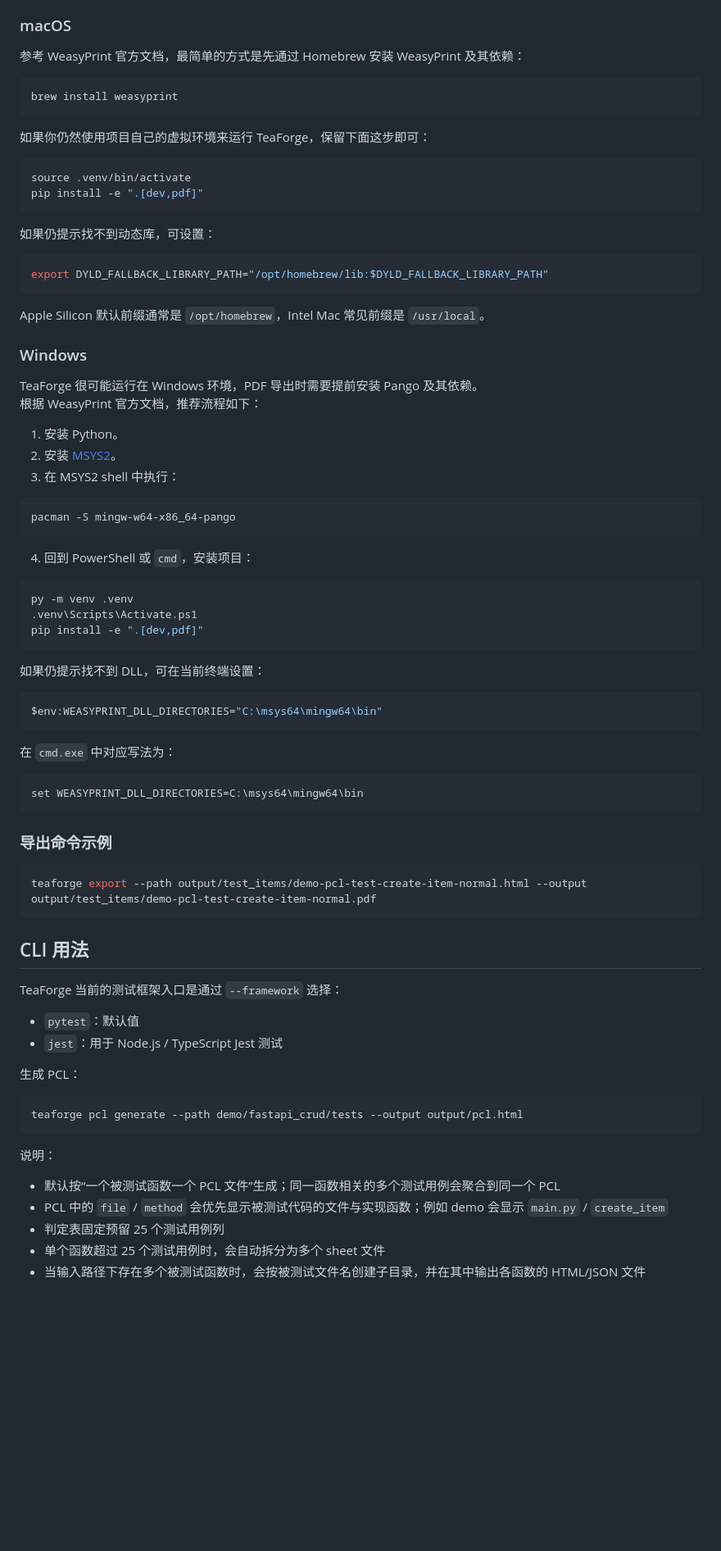
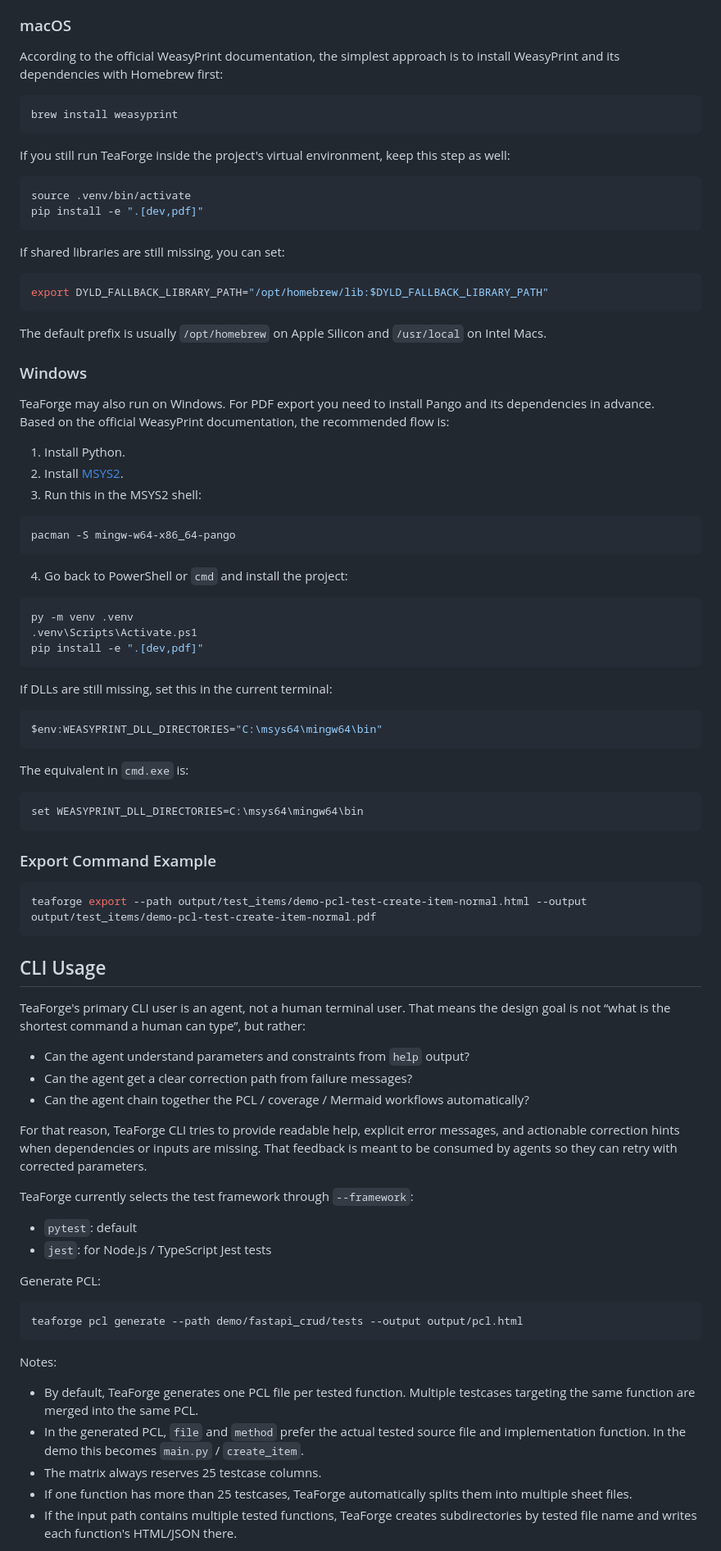
Before and after one commit to cyberyimein/TeaForge, a Markdown page: README.md, the part around one of its changes. Shown at 82% size. GitHub-like rendering; blank space fills up the shorter version.

````diff
--- a/README.md
+++ b/README.md
@@ -79,41 +81,41 @@ TeaForge 的 HTML 生成功能只依赖 Python 包；PDF 导出额外依赖 Weas
 
 ### macOS
 
-参考 WeasyPrint 官方文档，最简单的方式是先通过 Homebrew 安装 WeasyPrint 及其依赖：
+According to the official WeasyPrint documentation, the simplest approach is to install WeasyPrint and its dependencies with Homebrew first:
 
 ```bash
 brew install weasyprint
 ```
 
-如果你仍然使用项目自己的虚拟环境来运行 TeaForge，保留下面这步即可：
+If you still run TeaForge inside the project's virtual environment, keep this step as well:
 
 ```bash
 source .venv/bin/activate
 pip install -e ".[dev,pdf]"
 ```
 
-如果仍提示找不到动态库，可设置：
+If shared libraries are still missing, you can set:
 
 ```bash
 export DYLD_FALLBACK_LIBRARY_PATH="/opt/homebrew/lib:$DYLD_FALLBACK_LIBRARY_PATH"
 ```
 
-Apple Silicon 默认前缀通常是 `/opt/homebrew`，Intel Mac 常见前缀是 `/usr/local`。
+The default prefix is usually `/opt/homebrew` on Apple Silicon and `/usr/local` on Intel Macs.
 
 ### Windows
 
-TeaForge 很可能运行在 Windows 环境，PDF 导出时需要提前安装 Pango 及其依赖。
-根据 WeasyPrint 官方文档，推荐流程如下：
+TeaForge may also run on Windows. For PDF export you need to install Pango and its dependencies in advance.
+Based on the official WeasyPrint documentation, the recommended flow is:
 
-1. 安装 Python。
-2. 安装 [MSYS2](https://www.msys2.org/)。
-3. 在 MSYS2 shell 中执行：
+1. Install Python.
+2. Install [MSYS2](https://www.msys2.org/).
+3. Run this in the MSYS2 shell:
 
 ```bash
 pacman -S mingw-w64-x86_64-pango
 ```
 
-4. 回到 PowerShell 或 `cmd`，安装项目：
+4. Go back to PowerShell or `cmd` and install the project:
 
 ```powershell
 py -m venv .venv
@@ -121,42 +123,50 @@ py -m venv .venv
 pip install -e ".[dev,pdf]"
 ```
 
-如果仍提示找不到 DLL，可在当前终端设置：
+If DLLs are still missing, set this in the current terminal:
 
 ```powershell
 $env:WEASYPRINT_DLL_DIRECTORIES="C:\msys64\mingw64\bin"
 ```
 
-在 `cmd.exe` 中对应写法为：
+The equivalent in `cmd.exe` is:
 
 ```cmd
 set WEASYPRINT_DLL_DIRECTORIES=C:\msys64\mingw64\bin
 ```
 
-### 导出命令示例
+### Export Command Example
 
 ```bash
 teaforge export --path output/test_items/demo-pcl-test-create-item-normal.html --output output/test_items/demo-pcl-test-create-item-normal.pdf
 ```
 
-## CLI 用法
+## CLI Usage
 
-TeaForge 当前的测试框架入口是通过 `--framework` 选择：
+TeaForge's primary CLI user is an agent, not a human terminal user. That means the design goal is not “what is the shortest command a human can type”, but rather:
 
-- `pytest`：默认值
-- `jest`：用于 Node.js / TypeScript Jest 测试
+- Can the agent understand parameters and constraints from `help` output?
+- Can the agent get a clear correction path from failure messages?
+- Can the agent chain together the PCL / coverage / Mermaid workflows automatically?
 
-生成 PCL：
+For that reason, TeaForge CLI tries to provide readable help, explicit error messages, and actionable correction hints when dependencies or inputs are missing. That feedback is meant to be consumed by agents so they can retry with corrected parameters.
+
+TeaForge currently selects the test framework through `--framework`:
+
+- `pytest`: default
+- `jest`: for Node.js / TypeScript Jest tests
+
+Generate PCL:
 
 ```bash
 teaforge pcl generate --path demo/fastapi_crud/tests --output output/pcl.html
 ```
 
-说明：
+Notes:
 
-- 默认按“一个被测试函数一个 PCL 文件”生成；同一函数相关的多个测试用例会聚合到同一个 PCL
-- PCL 中的 `file` / `method` 会优先显示被测试代码的文件与实现函数；例如 demo 会显示 `main.py` / `create_item`
-- 判定表固定预留 25 个测试用例列
-- 单个函数超过 25 个测试用例时，会自动拆分为多个 sheet 文件
-- 当输入路径下存在多个被测试函数时，会按被测试文件名创建子目录，并在其中输出各函数的 HTML/JSON 文件
+- By default, TeaForge generates one PCL file per tested function. Multiple testcases targeting the same function are merged into the same PCL.
+- In the generated PCL, `file` and `method` prefer the actual tested source file and implementation function. In the demo this becomes `main.py` / `create_item`.
+- The matrix always reserves 25 testcase columns.
+- If one function has more than 25 testcases, TeaForge automatically splits them into multiple sheet files.
+- If the input path contains multiple tested functions, TeaForge creates subdirectories by tested file name and writes each function's HTML/JSON there.
 
````
Also changed, not shown: other parts of README.md (+63 -59 lines), README_JP.md (added, +273 -0 lines).
